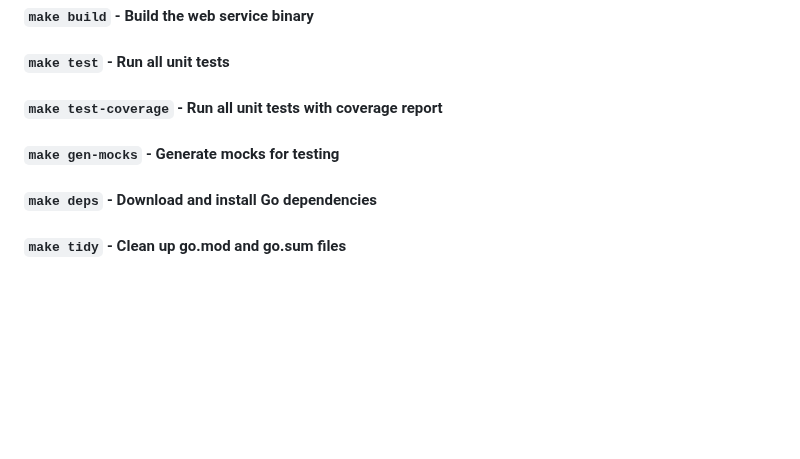
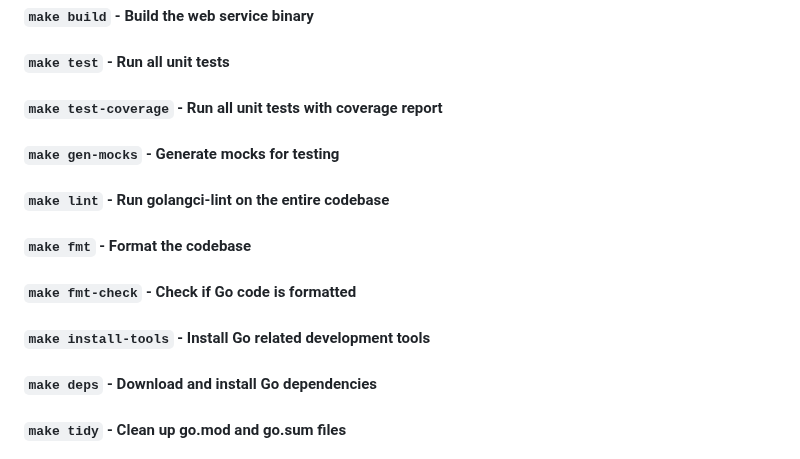
Before and after one commit to NamalSanjaya/web-pages-analyzer, a Markdown page: README.md, the part around the change. Drawn GitHub-style; blank space fills up the shorter version.

Commit message:
Update README with linter and fmt commands

```diff
--- a/README.md
+++ b/README.md
@@ -124,6 +124,10 @@ This Makefile provides commands for building, testing, generating mocks, docker
 #### `make test` - Run all unit tests
 #### `make test-coverage` - Run all unit tests with coverage report
 #### `make gen-mocks` - Generate mocks for testing
+#### `make lint` - Run golangci-lint on the entire codebase
+#### `make fmt` - Format the codebase
+#### `make fmt-check` - Check if Go code is formatted
+#### `make install-tools` - Install Go related development tools
 #### `make deps` - Download and install Go dependencies
 #### `make tidy` - Clean up go.mod and go.sum files
 #### `make docker-build` - Build docker image
```
